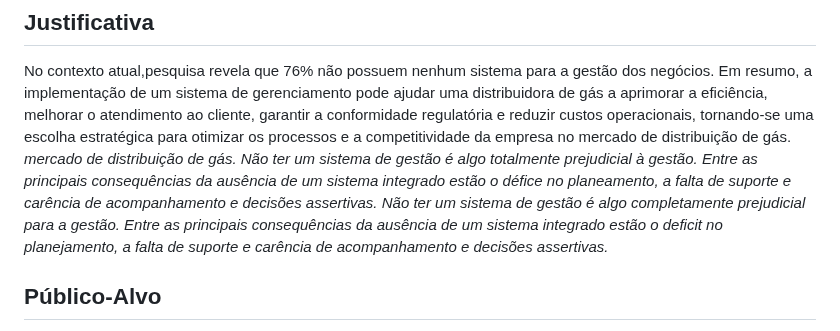
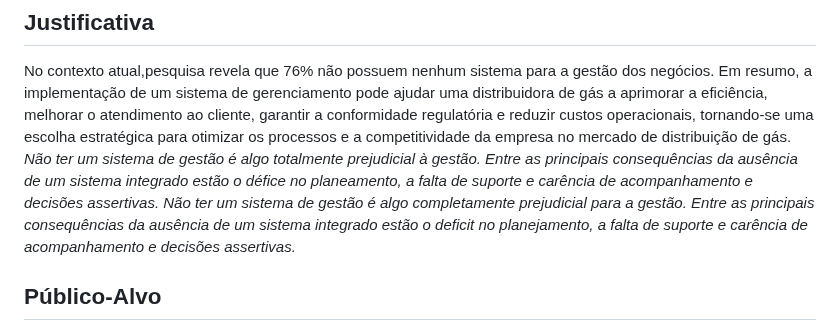
Before and after one commit to ICEI-PUC-Minas-PMV-ADS/pmv-ads-2023-2-e4-proj-infra-t1-pmv-ads-2023-2-e4-proj-sga-gas, a Markdown page: docs/01-Documentação de Contexto.md, the part around the change. Rendered like a GitHub page.

```diff
--- a/docs/01-Documentação de Contexto.md
+++ b/docs/01-Documentação de Contexto.md
@@ -45,7 +45,7 @@ No contexto atual,pesquisa revela que 76% não possuem nenhum sistema para a ges
 Em resumo, a implementação de um sistema de gerenciamento pode ajudar uma distribuidora de gás a aprimorar a eficiência, melhorar o atendimento ao cliente, garantir a conformidade regulatória e reduzir custos operacionais, tornando-se uma escolha estratégica para otimizar os processos e a competitividade da empresa no mercado de distribuição de gás.
 <br>
 <i>
-mercado de distribuição de gás. Não ter um sistema de gestão é algo totalmente prejudicial à gestão. Entre as principais consequências da ausência de um sistema integrado estão o défice no planeamento, a falta de suporte e carência de acompanhamento e decisões assertivas. Não ter um sistema de gestão é algo completamente prejudicial para a gestão.
+ Não ter um sistema de gestão é algo totalmente prejudicial à gestão. Entre as principais consequências da ausência de um sistema integrado estão o défice no planeamento, a falta de suporte e carência de acompanhamento e decisões assertivas. Não ter um sistema de gestão é algo completamente prejudicial para a gestão.
 Entre as principais consequências da ausência de um sistema integrado estão o deficit no planejamento, a falta de suporte e carência de acompanhamento e decisões assertivas.</a>
 </i>
 
```
